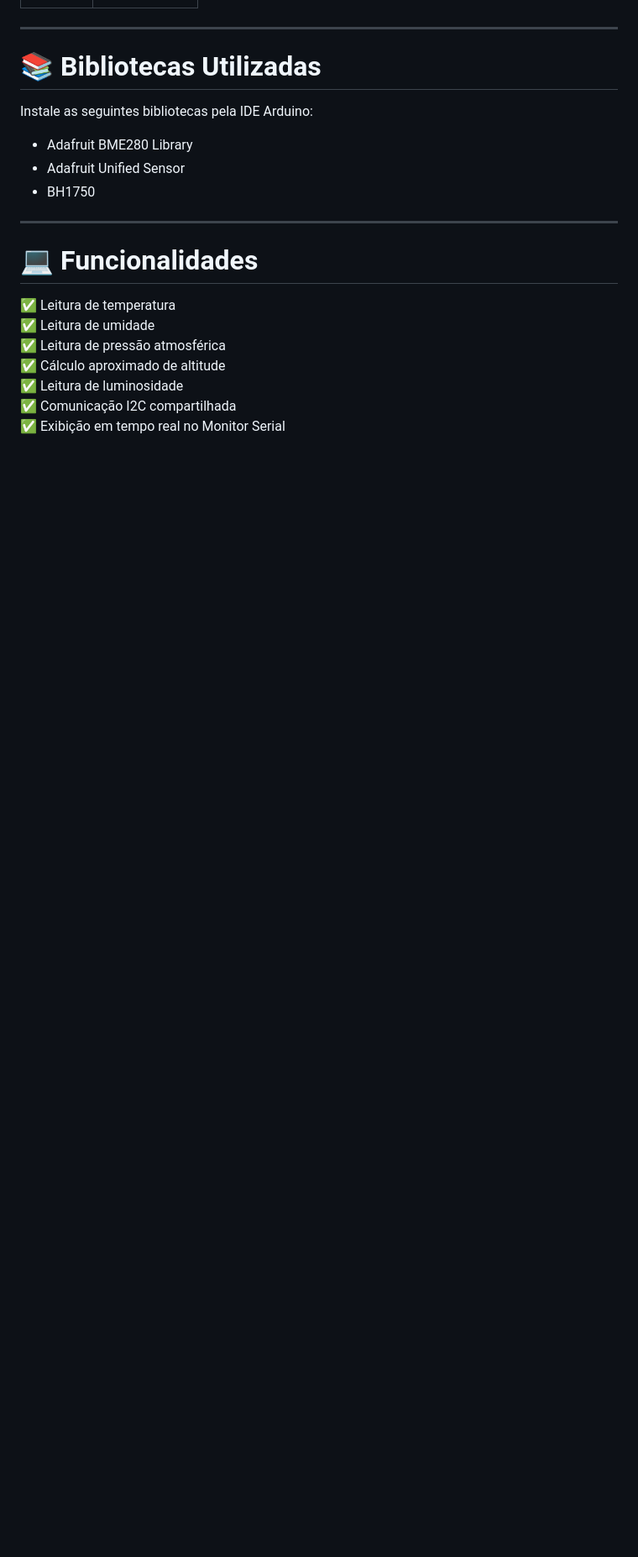
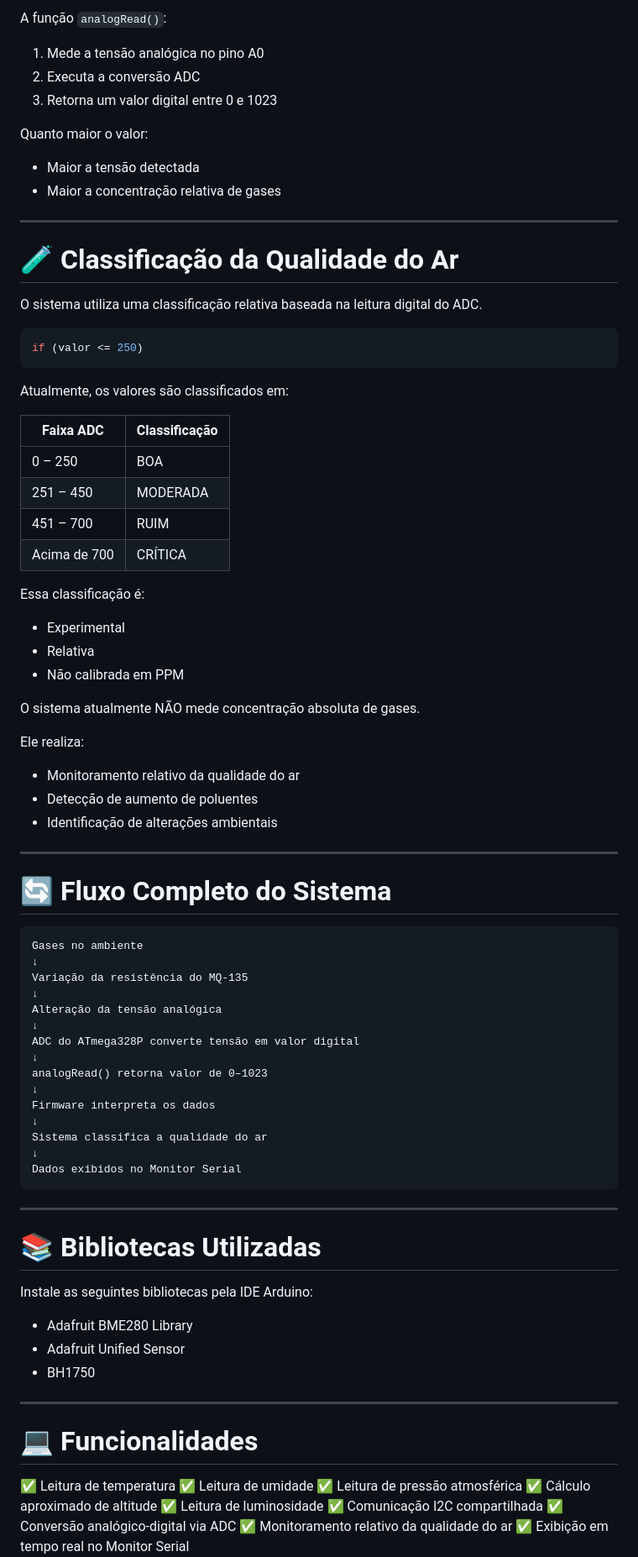
Before and after one commit to WesleyF-code/Sistema_Embarcado_Monitoramento_Ambiental, a Markdown page: README.md, the part around one of its changes. Shown at 84% size. GitHub-like rendering; blank space fills up the shorter version.

````diff
--- a/README.md
+++ b/README.md
@@ -108,3 +220,68 @@ Endereço I2C padrão:
+A função `analogRead()`:
+
+1. Mede a tensão analógica no pino A0
+2. Executa a conversão ADC
+3. Retorna um valor digital entre 0 e 1023
+
+Quanto maior o valor:
+
+* Maior a tensão detectada
+* Maior a concentração relativa de gases
+
+---
+
+# 🧪 Classificação da Qualidade do Ar
+
+O sistema utiliza uma classificação relativa baseada na leitura digital do ADC.
+
+```cpp
+if (valor <= 250)
+```
+
+Atualmente, os valores são classificados em:
+
+| Faixa ADC    | Classificação |
+| ------------ | ------------- |
+| 0 – 250      | BOA           |
+| 251 – 450    | MODERADA      |
+| 451 – 700    | RUIM          |
+| Acima de 700 | CRÍTICA       |
+
+Essa classificação é:
+
+* Experimental
+* Relativa
+* Não calibrada em PPM
+
+O sistema atualmente NÃO mede concentração absoluta de gases.
+
+Ele realiza:
+
+* Monitoramento relativo da qualidade do ar
+* Detecção de aumento de poluentes
+* Identificação de alterações ambientais
+
+---
+
+# 🔄 Fluxo Completo do Sistema
+
+```text
+Gases no ambiente
+↓
+Variação da resistência do MQ-135
+↓
+Alteração da tensão analógica
+↓
+ADC do ATmega328P converte tensão em valor digital
+↓
+analogRead() retorna valor de 0–1023
+↓
+Firmware interpreta os dados
+↓
+Sistema classifica a qualidade do ar
+↓
+Dados exibidos no Monitor Serial
+```
 
 ---
 
@@ -112,9 +289,9 @@ Endereço I2C padrão:
 
 Instale as seguintes bibliotecas pela IDE Arduino:
 
-- Adafruit BME280 Library
-- Adafruit Unified Sensor
-- BH1750
+* Adafruit BME280 Library
+* Adafruit Unified Sensor
+* BH1750
 
 ---
 
@@ -126,4 +303,6 @@ Instale as seguintes bibliotecas pela IDE Arduino:
 ✅ Cálculo aproximado de altitude
 ✅ Leitura de luminosidade
 ✅ Comunicação I2C compartilhada
+✅ Conversão analógico-digital via ADC
+✅ Monitoramento relativo da qualidade do ar
 ✅ Exibição em tempo real no Monitor Serial
````
Also changed, not shown: other parts of README.md (+251 -69 lines).
